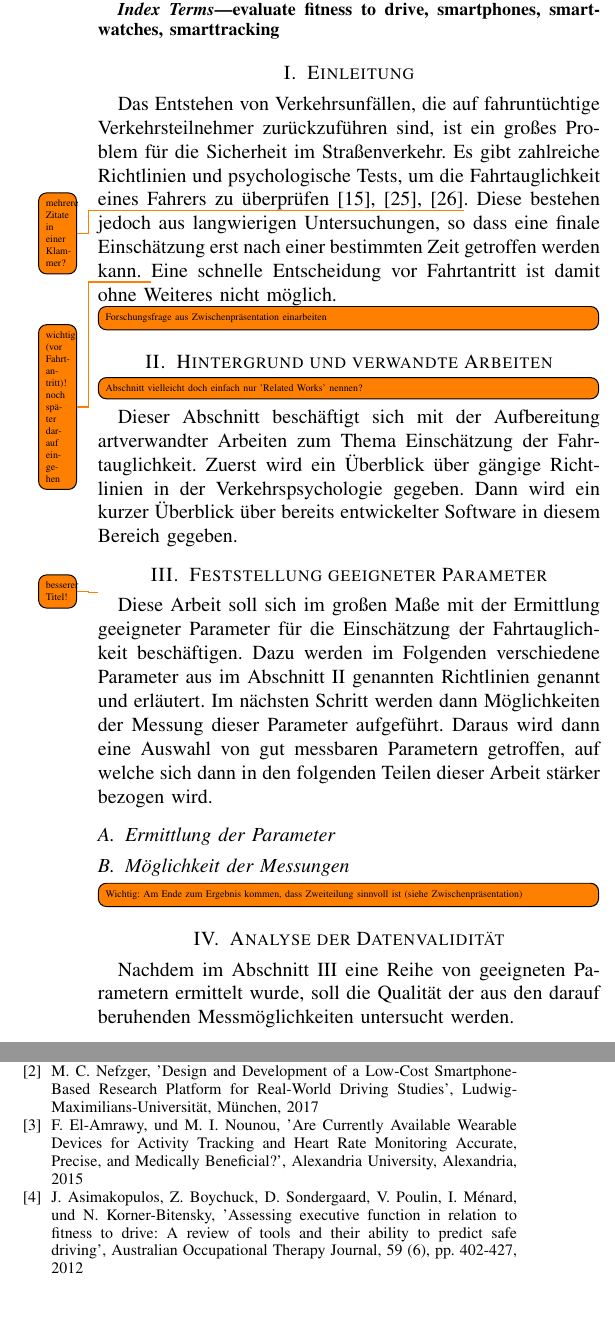
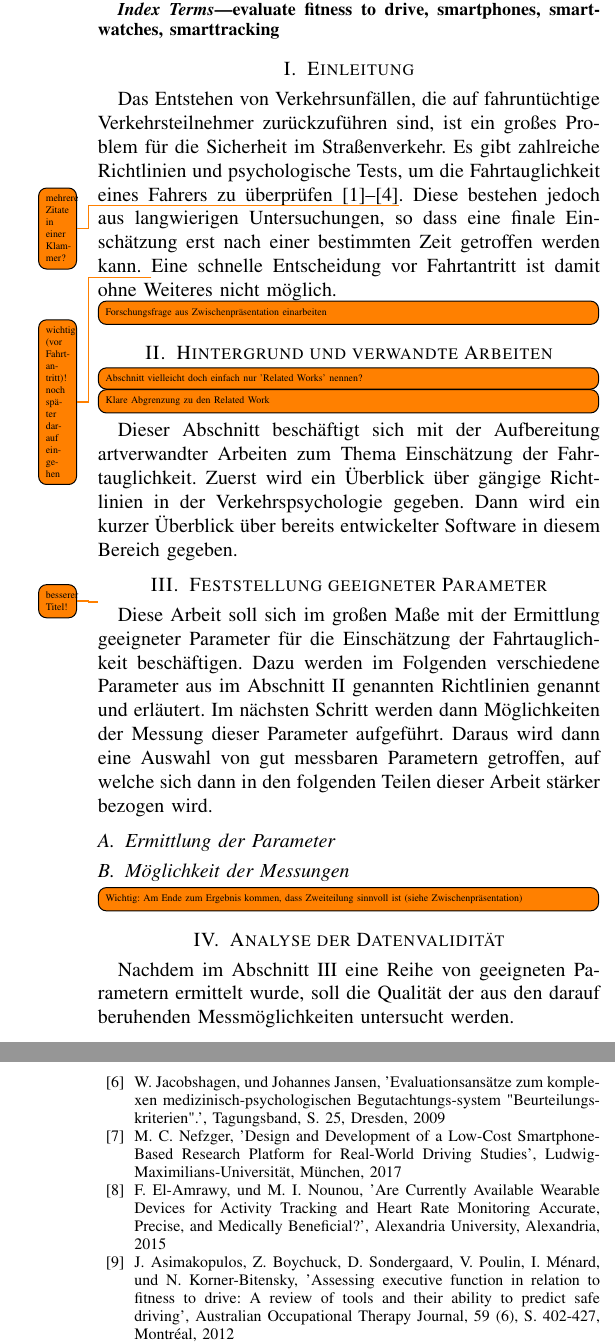
Before and after one commit to pinussilvestrus/paper_wfa, a LaTeX paper (paper_wfa.tex, which reads chapters/introduction.tex, chapters/relatedWork.tex): two parts of the columns of page 1 of 2 before the commit and two parts of the columns of pages 1 and 2 of 2 after it, joined at a grey line, cut so that both start at the same text, the shorter picture padded with empty space. Compiled offline with pdfLaTeX; a missing font is replaced by an installed copy or a similar font; a LaTeX package or settings file that is missing is left out.

Commit message:
add literature

```diff
--- a/chapters/introduction.tex
+++ b/chapters/introduction.tex
@@ -1,5 +1,5 @@
 \section{Einleitung}
 \label{introduction}
-Das Entstehen von Verkehrsunfällen, die auf fahruntüchtige Verkehrsteilnehmer zurückzuführen sind, ist ein großes Problem für die Sicherheit im Straßenverkehr. Es gibt zahlreiche Richtlinien und psychologische Tests, um die Fahrtauglichkeit eines Fahrers zu überprüfen \cite{drivervehiclelicencingagency,testverfahrenpsychometrischefahreignung,begutachtungsrichtlinien}\todo{mehrere Zitate in einer Klammer?}. Diese bestehen jedoch aus langwierigen Untersuchungen, so dass eine finale Einschätzung erst nach einer bestimmten Zeit getroffen werden kann. \todo{wichtig (vor Fahrtantritt)! noch später darauf eingehen}  Eine schnelle Entscheidung vor Fahrtantritt ist damit ohne Weiteres nicht möglich.
+Das Entstehen von Verkehrsunfällen, die auf fahruntüchtige Verkehrsteilnehmer zurückzuführen sind, ist ein großes Problem für die Sicherheit im Straßenverkehr. Es gibt zahlreiche Richtlinien und psychologische Tests, um die Fahrtauglichkeit eines Fahrers zu überprüfen \cite{drivervehiclelicencingagency,testverfahrenpsychometrischefahreignung,begutachtungsrichtlinien,beurteilungskriterien}\todo{mehrere Zitate in einer Klammer?}. Diese bestehen jedoch aus langwierigen Untersuchungen, so dass eine finale Einschätzung erst nach einer bestimmten Zeit getroffen werden kann. \todo{wichtig (vor Fahrtantritt)! noch später darauf eingehen}  Eine schnelle Entscheidung vor Fahrtantritt ist damit ohne Weiteres nicht möglich.
 
 \todo[inline]{Forschungsfrage aus Zwischenpräsentation einarbeiten}
--- a/chapters/relatedWork.tex
+++ b/chapters/relatedWork.tex
@@ -1,4 +1,5 @@
 \section{Hintergrund und verwandte Arbeiten}
 \label{relatedWork}
 \todo[inline]{Abschnitt vielleicht doch einfach nur 'Related Works' nennen?}
+\todo[inline]{Klare Abgrenzung zu den Related Work}
 Dieser Abschnitt beschäftigt sich mit der Aufbereitung artverwandter Arbeiten zum Thema Einschätzung der Fahrtauglichkeit. Zuerst wird ein Überblick über gängige Richtlinien in der Verkehrspsychologie gegeben. Dann wird ein kurzer Überblick über bereits entwickelter Software in diesem Bereich gegeben.
--- a/paper_wfa.tex
+++ b/paper_wfa.tex
@@ -48,6 +52,7 @@ evaluate fitness to drive, smartphones, smartwatches, smarttracking
 \bibitem{mobilesmarttracking} U. Albrecht, K. Khosravianarab, K. Folta-Schoofs, J. Teske, J. Kanngießer, und U. von Jan, 'Mobile Smarttracking – Finding objective parameters for determining fitness to drive', Biomedical Engineering / Biomedizinische Technik, Berlin, 2013
+\bibitem{beurteilungskriterienleipzig} W. Jacobshagen, und Johannes Jansen, 'Evaluationsansätze zum komplexen medizinisch-psychologischen Begutachtungs-system "Beurteilungskriterien".', Tagungsband, S. 25, Dresden, 2009
 \bibitem{smartphoneresearchplatform} M. C. Nefzger, 'Design and Development of a Low-Cost Smartphone-Based Research Platform for Real-World Driving Studies', Ludwig-Maximilians-Universität, München, 2017
 \bibitem{wearabletracking} F. El-Amrawy, und M. I. Nounou, 'Are Currently Available Wearable Devices for Activity Tracking and Heart Rate Monitoring Accurate, Precise, and Medically Beneficial?', Alexandria University, Alexandria, 2015
-\bibitem{reviewofassessmenttests1}J. Asimakopulos, Z. Boychuck, D. Sondergaard, V. Poulin, I. Ménard, und N. Korner-Bitensky, 'Assessing executive function in relation to fitness to drive: A review of tools and their ability to predict safe driving', Australian Occupational Therapy Journal, 59 (6), pp. 402-427, 2012
-\bibitem{drivingsimulations}J. L. Campos, M. Bédard, und S. Classen, 'Guiding Framework for Driver Assessment Using Driving Simulators', Frontiers in Psychology. 2017
+\bibitem{reviewofassessmenttests1}J. Asimakopulos, Z. Boychuck, D. Sondergaard, V. Poulin, I. Ménard, und N. Korner-Bitensky, 'Assessing executive function in relation to fitness to drive: A review of tools and their ability to predict safe driving', Australian Occupational Therapy Journal, 59 (6), S. 402-427, Montréal, 2012
+\bibitem{drivingsimulations}J. L. Campos, M. Bédard, und S. Classen, 'Guiding Framework for Driver Assessment Using Driving Simulators', Frontiers in Psychology, Toronto, 2017
 \bibitem{reviewofassessmenttests2}A. Baker, C. A. Unsworth, und N. A. Lannin,
```
Also changed, not shown: paper_wfa.tex (17 more changed lines).
